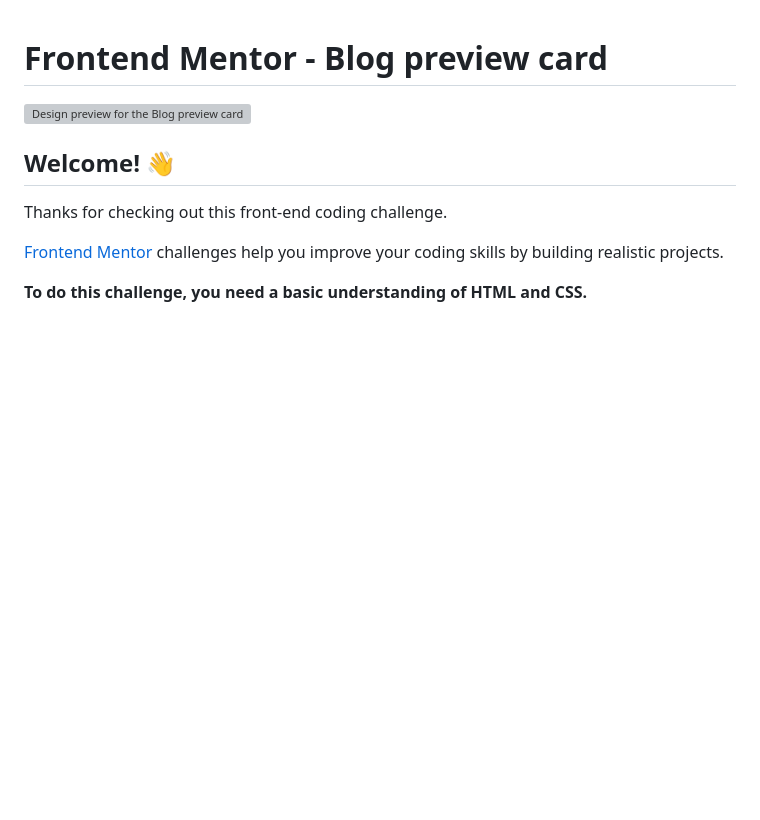
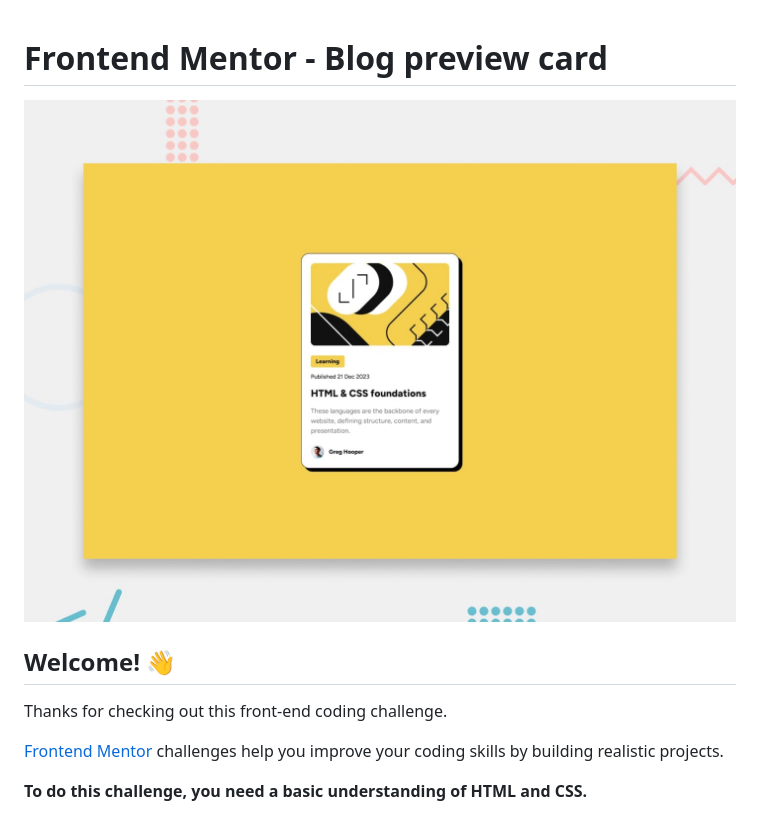
Before and after one commit to GustavoSDS/blog-preview-card, a Markdown page: README.md, the part around the change. Rendered like a GitHub page; pictures changed too: assets/images/desktop-preview.jpg (added); blank space fills up the shorter version; grey boxes are pictures that could not be loaded.

Commit message:
git add image in assets

```diff
--- a/README.md
+++ b/README.md
@@ -1,6 +1,6 @@
 # Frontend Mentor - Blog preview card
 
-![Design preview for the Blog preview card coding challenge](./design/desktop-preview.jpg)
+![Design preview for the Blog preview card coding challenge](./assets/images/desktop-preview.jpg)
 
 ## Welcome! 👋
 
```
